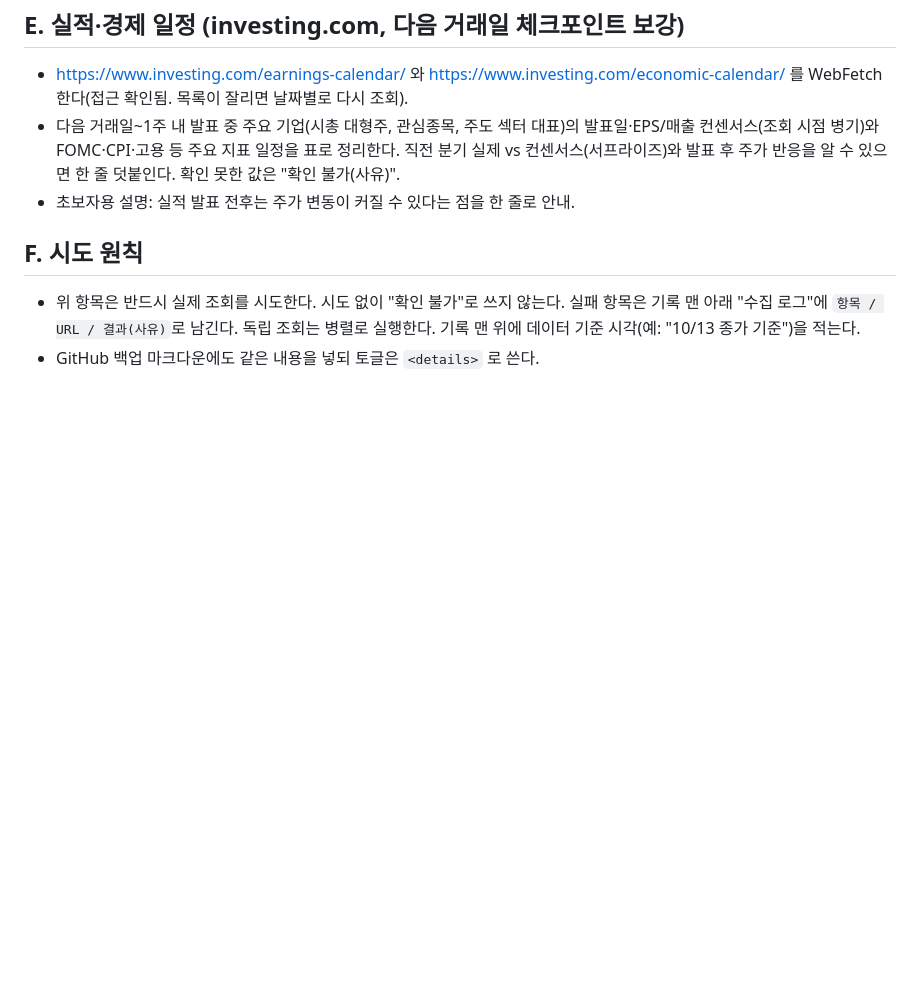
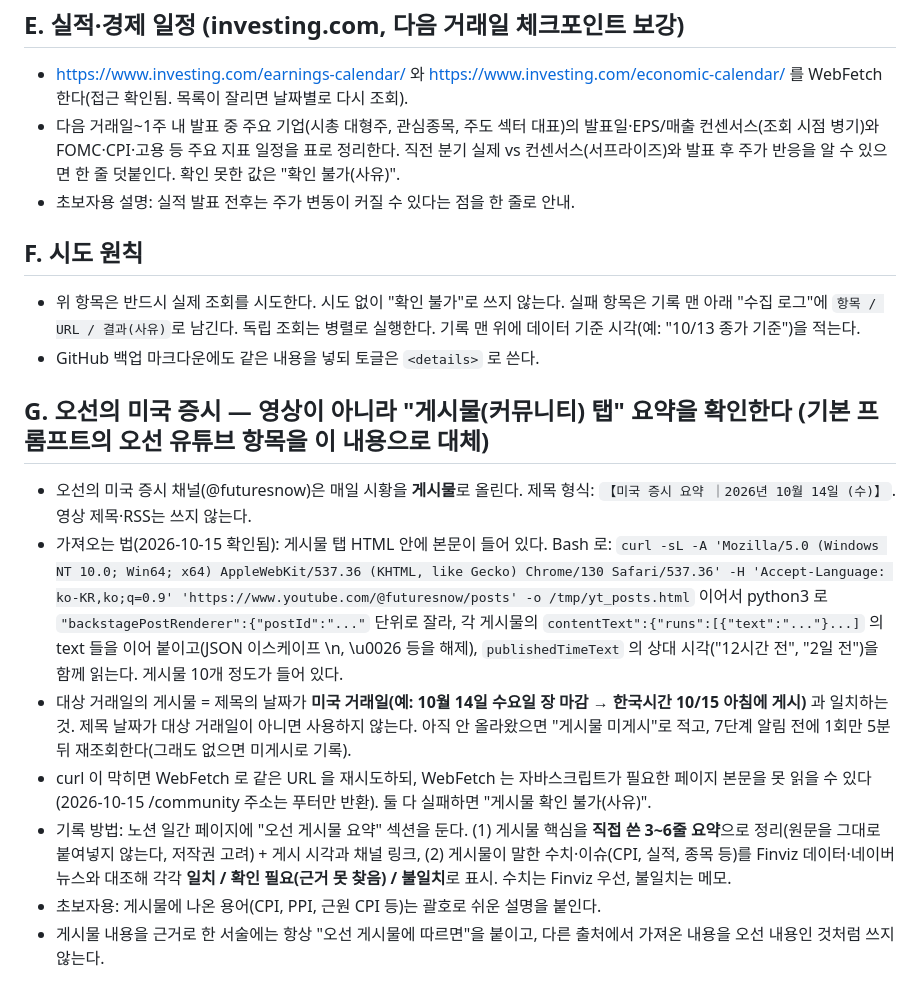
Before and after one commit to kdj950323-glitch/todo, a Markdown page: market-log/ADDENDUM.md, the part around the change. GitHub-like rendering; blank space fills up the shorter version.

Commit message:
market-log: ADDENDUM - read Osun daily posts (community tab) instead of videos
Co-Authored-By: Claude Sonnet 5.5 <noreply@anthropic.com>

```diff
--- a/market-log/ADDENDUM.md
+++ b/market-log/ADDENDUM.md
@@ -33,3 +33,14 @@
 ## F. 시도 원칙
 - 위 항목은 반드시 실제 조회를 시도한다. 시도 없이 "확인 불가"로 쓰지 않는다. 실패 항목은 기록 맨 아래 "수집 로그"에 `항목 / URL / 결과(사유)`로 남긴다. 독립 조회는 병렬로 실행한다. 기록 맨 위에 데이터 기준 시각(예: "10/13 종가 기준")을 적는다.
 - GitHub 백업 마크다운에도 같은 내용을 넣되 토글은 `<details>` 로 쓴다.
+
+## G. 오선의 미국 증시 — 영상이 아니라 "게시물(커뮤니티) 탭" 요약을 확인한다 (기본 프롬프트의 오선 유튜브 항목을 이 내용으로 대체)
+- 오선의 미국 증시 채널(@futuresnow)은 매일 시황을 **게시물**로 올린다. 제목 형식: `【미국 증시 요약 ｜2026년 10월 14일 (수)】`. 영상 제목·RSS는 쓰지 않는다.
+- 가져오는 법(2026-10-15 확인됨): 게시물 탭 HTML 안에 본문이 들어 있다. Bash 로:
+  `curl -sL -A 'Mozilla/5.0 (Windows NT 10.0; Win64; x64) AppleWebKit/537.36 (KHTML, like Gecko) Chrome/130 Safari/537.36' -H 'Accept-Language: ko-KR,ko;q=0.9' 'https://www.youtube.com/@futuresnow/posts' -o /tmp/yt_posts.html`
+  이어서 python3 로 `"backstagePostRenderer":{"postId":"..."` 단위로 잘라, 각 게시물의 `contentText":{"runs":[{"text":"..."}...]` 의 text 들을 이어 붙이고(JSON 이스케이프 \n, \u0026 등을 해제), `publishedTimeText` 의 상대 시각("12시간 전", "2일 전")을 함께 읽는다. 게시물 10개 정도가 들어 있다.
+- 대상 거래일의 게시물 = 제목의 날짜가 **미국 거래일(예: 10월 14일 수요일 장 마감 → 한국시간 10/15 아침에 게시)** 과 일치하는 것. 제목 날짜가 대상 거래일이 아니면 사용하지 않는다. 아직 안 올라왔으면 "게시물 미게시"로 적고, 7단계 알림 전에 1회만 5분 뒤 재조회한다(그래도 없으면 미게시로 기록).
+- curl 이 막히면 WebFetch 로 같은 URL 을 재시도하되, WebFetch 는 자바스크립트가 필요한 페이지 본문을 못 읽을 수 있다(2026-10-15 /community 주소는 푸터만 반환). 둘 다 실패하면 "게시물 확인 불가(사유)".
+- 기록 방법: 노션 일간 페이지에 "오선 게시물 요약" 섹션을 둔다. (1) 게시물 핵심을 **직접 쓴 3~6줄 요약**으로 정리(원문을 그대로 붙여넣지 않는다, 저작권 고려) + 게시 시각과 채널 링크, (2) 게시물이 말한 수치·이슈(CPI, 실적, 종목 등)를 Finviz 데이터·네이버 뉴스와 대조해 각각 **일치 / 확인 필요(근거 못 찾음) / 불일치**로 표시. 수치는 Finviz 우선, 불일치는 메모.
+- 초보자용: 게시물에 나온 용어(CPI, PPI, 근원 CPI 등)는 괄호로 쉬운 설명을 붙인다.
+- 게시물 내용을 근거로 한 서술에는 항상 "오선 게시물에 따르면"을 붙이고, 다른 출처에서 가져온 내용을 오선 내용인 것처럼 쓰지 않는다.
```
